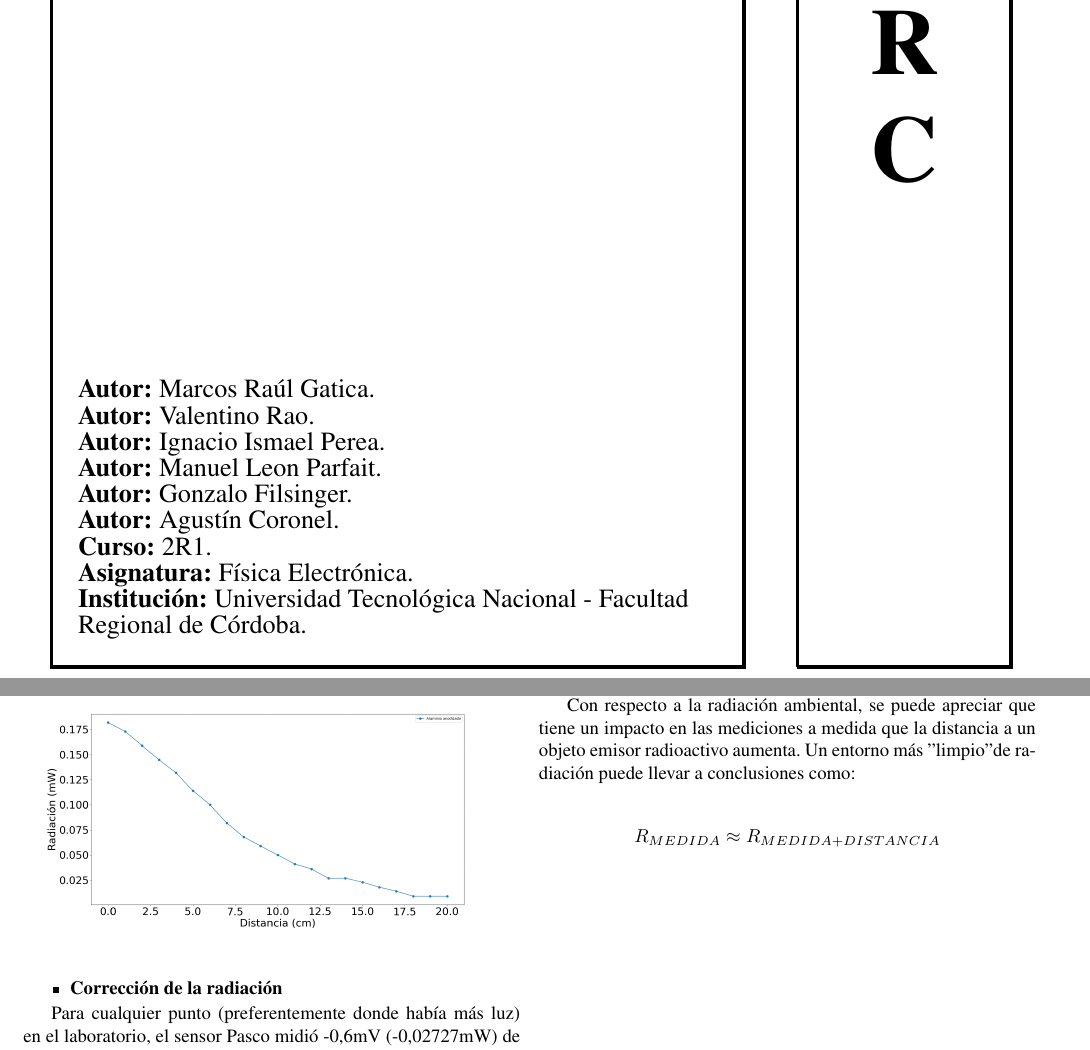
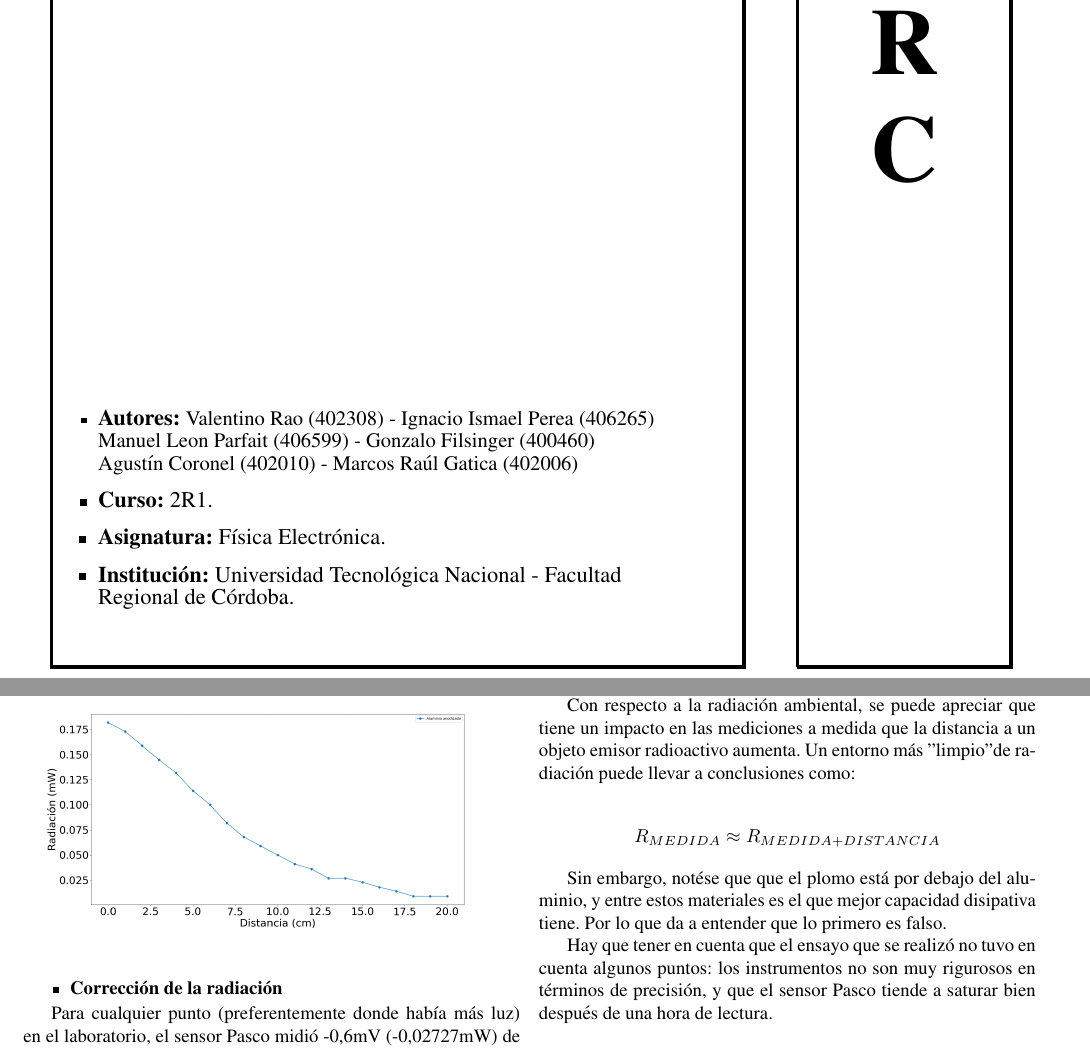
Before and after one commit to marcosgatica2003/fisicaElectronica, a LaTeX document (informeRadiacionTermica/informe.tex): two parts of pages 1 and 5 of 5 before the commit and two parts of pages 1 and 6 of 6 after it, joined at a grey line, cut so that both start at the same text. The pictures show the PDF file informeRadiacionTermica/informe.pdf that the author committed with the source.

Commit message:
Informe terminado V1.1

```diff
--- a/informeRadiacionTermica/informe.tex
+++ b/informeRadiacionTermica/informe.tex
@@ -25,7 +25,7 @@
     \pgftransformshift{\pgfpoint{0cm}{0cm}}
     \draw [line width=2pt](1cm,-1cm) -- (1cm,-27.7cm) -- (14cm, -27.7cm) -- (14cm, -1cm) -- (1cm, -1cm);
     \draw[line width=2pt] (15cm, -27.7cm) -- (19cm,-27.7cm) -- (19cm, -1cm) -- (15cm, -1cm) --  (15cm, -27.7cm);
-    \node [line width=2pt] at (17cm, -3.5cm) {\includegraphics[width=3cm]{/home/marcosgatica/Imágenes/utn.png}};
+    \node [line width=2pt] at (17cm, -3.5cm) {\includegraphics[width=3cm]{./utn.png}};
     \node [line width=2pt] at (7.5cm, -7.5cm) {\includegraphics[width=6cm]{./imagenCaratula.png}};
     \node at (17cm, -7cm) {\scalebox{5}{\textbf{U}}};
     \node at (17cm, -9cm) {\scalebox{5}{\textbf{T}}};
@@ -35,19 +35,20 @@
     \node at (17cm, -18cm) {\scalebox{5}{\textbf{C}}};
     \node at (7.5cm, -12cm) {\scalebox{2.5}{\textbf{RADIACIÓN TÉRMICA}}};
 
-    \node at (7.5cm, -24cm) {\begin{minipage}[c]{12cm}
-        \raggedright
-        \vspace{1.5cm}
-        \fontsize{14}{14}\selectfont \textbf{Autor:} Marcos Raúl Gatica. \\
-        \fontsize{14}{14}\selectfont \textbf{Autor:} Valentino Rao. \\
-        \fontsize{14}{14}\selectfont \textbf{Autor:} Ignacio Ismael Perea. \\
-        \fontsize{14}{14}\selectfont \textbf{Autor:} Manuel Leon Parfait. \\
-        \fontsize{14}{14}\selectfont \textbf{Autor:} Gonzalo Filsinger. \\
-        \fontsize{14}{14}\selectfont \textbf{Autor:} Agustín Coronel. \\
-        \fontsize{14}{14}\selectfont \textbf{Curso:} 2R1. \\
-        \fontsize{14}{14}\selectfont \textbf{Asignatura:} Física Electrónica. \\
-        \fontsize{14}{14}\selectfont \textbf{Institución:} Universidad Tecnológica Nacional - Facultad Regional de Córdoba. \\
-
+    \node at (7cm, -24cm) {\begin{minipage}[c]{12cm}
+        \begin{itemize}
+            \raggedright
+            \vspace{1.5cm}
+            \item \fontsize{12}{12}\selectfont \textbf{Autores:} \fontsize{11}{12}\selectfont Valentino Rao (402308) - Ignacio Ismael Perea (406265) \\ Manuel Leon Parfait (406599) - Gonzalo Filsinger (400460) \\ Agustín Coronel (402010) -  Marcos Raúl Gatica (402006) \\
+            % \fontsize{14}{14}\selectfont \textbf{Autor:} Valentino Rao. \\
+            % \fontsize{14}{14}\selectfont \textbf{Autor:} Ignacio Ismael Perea. \\
+            % \fontsize{14}{14}\selectfont \textbf{Autor:} Manuel Leon Parfait. \\
+            % \fontsize{14}{14}\selectfont \textbf{Autor:} Gonzalo Filsinger. \\
+            % \fontsize{14}{14}\selectfont \textbf{Autor:} Agustín Coronel. \\
+            \item \fontsize{12}{12}\selectfont \textbf{Curso:} 2R1. \\
+            \item \fontsize{12}{12}\selectfont \textbf{Asignatura:} Física Electrónica. \\
+            \item \fontsize{12}{12}\selectfont \textbf{Institución:} Universidad Tecnológica Nacional - Facultad Regional de Córdoba. \\
+        \end{itemize}
     \end{minipage}};
 
 \end{tikzpicture}
@@ -412,4 +415,7 @@
 			$R_{MEDIDA} \approx R_{MEDIDA + DISTANCIA}$
 		\end{center}
 
+    \indent Sin embargo, notése que que el plomo está por debajo del aluminio, y entre estos materiales es el que mejor capacidad disipativa tiene. Por lo que da a entender que lo primero es falso.\\
+    \indent Hay que tener en cuenta que el ensayo que se realizó no tuvo en cuenta algunos puntos: los instrumentos no son muy rigurosos en términos de precisión, y que el sensor Pasco tiende a saturar bien después de una hora de lectura.
+
 \end{document}
```
Also changed, not shown: informeRadiacionTermica/Gatica M.R. - Leg.402006 - 2R1 - Física Electrónica - Radiación térmica.pdf (deleted), informeRadiacionTermica/Rao V. Parfait M. Filsinger G. Coronel A. Gatica M.R. - Leg.402006 - 2R1 - Física Electrónica - Radiación térmica.pdf (added), informeRadiacionTermica/informe.pdf, informeRadiacionTermica/pdflatex informe.tex && evince informe.pdf (deleted), informeRadiacionTermica/utn.png (added), informeRadiacionTermica/informe.tex (10 more changed lines), 2 other files.
